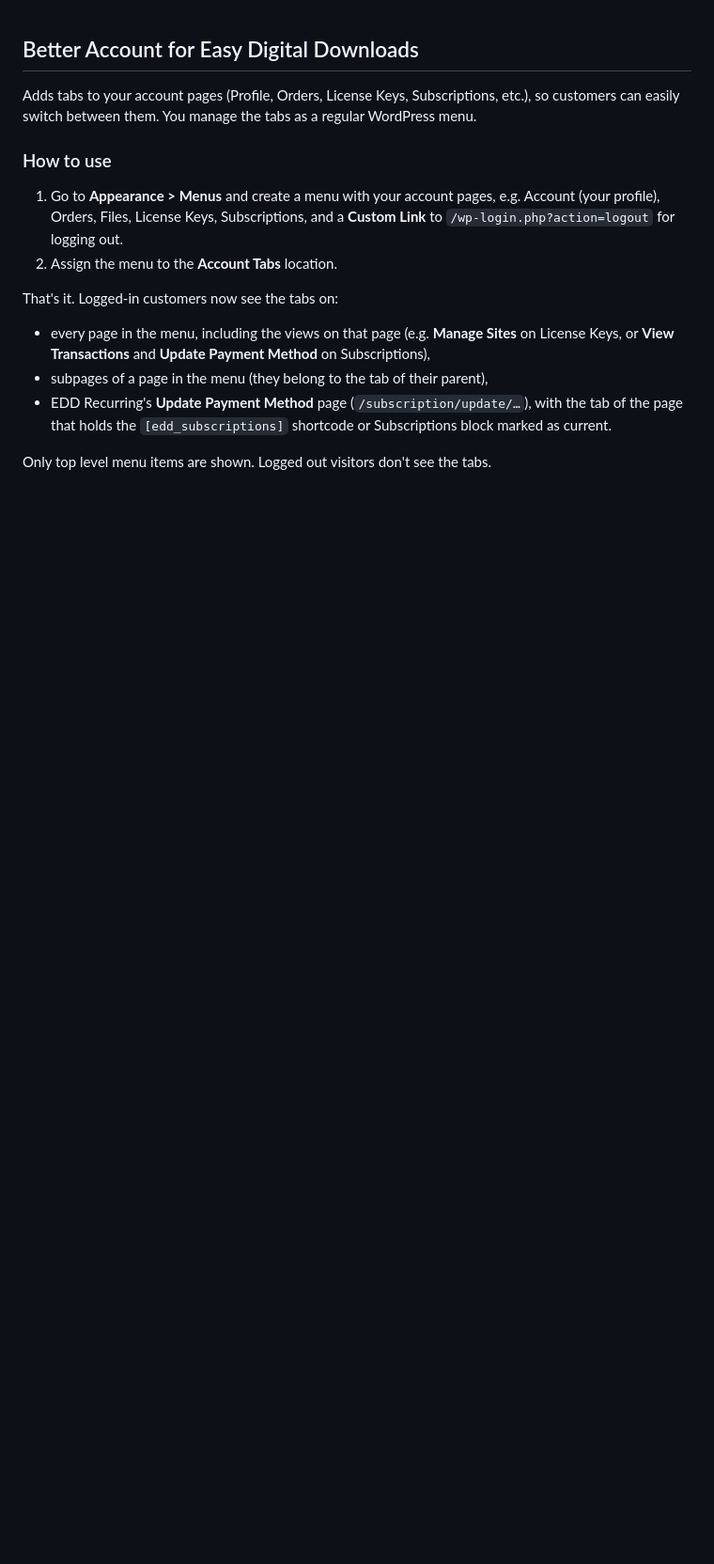
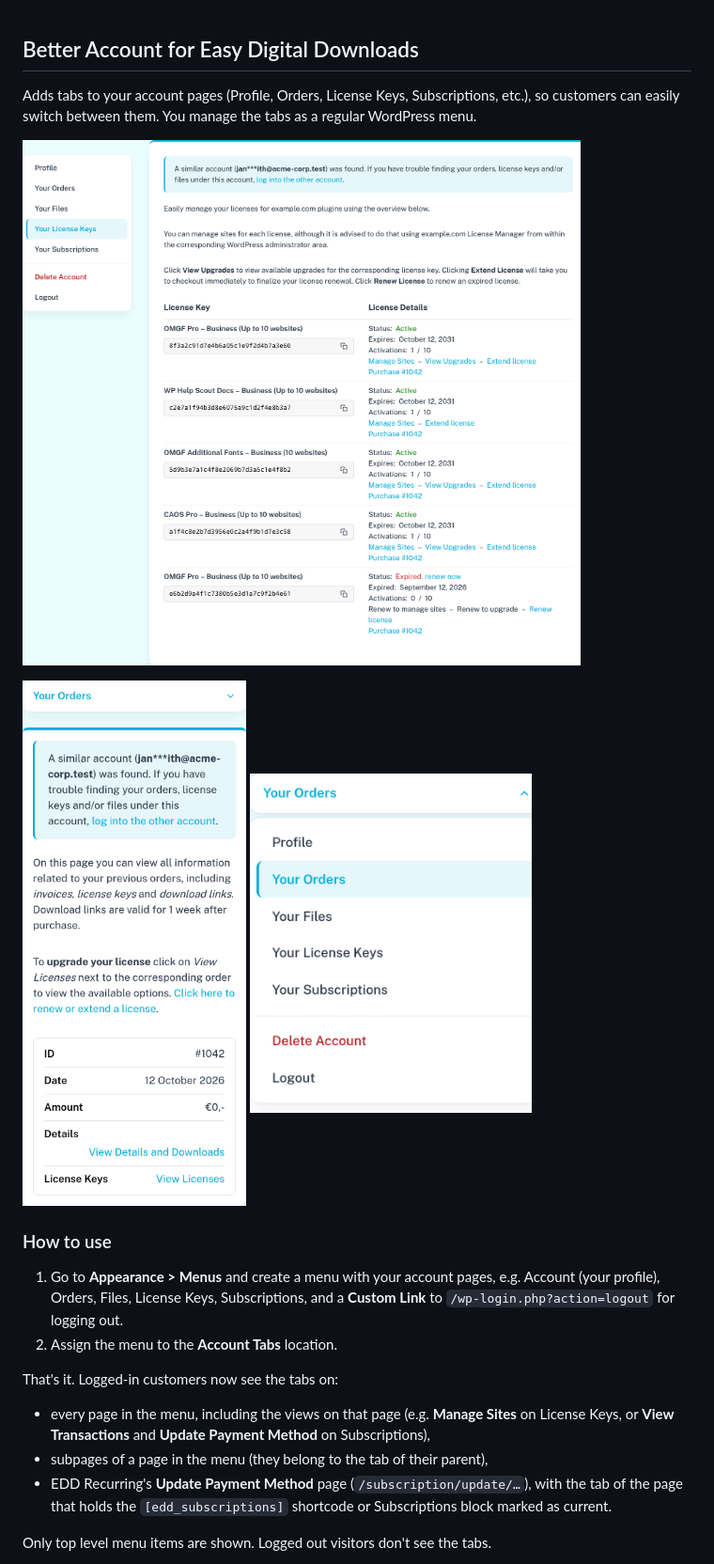
Before and after one commit to Dan0sz/edd-better-account, a Markdown page: README.md, the part around the change. Shown at 94% size. GitHub-like rendering; pictures changed too: .github/screenshots/desktop.png (added), .github/screenshots/mobile-tabs.png (added), .github/screenshots/mobile.png (added); blank space fills up the shorter version.

Commit message:
Add screenshots to the README

```diff
--- a/README.md
+++ b/README.md
@@ -2,6 +2,13 @@
 
 Adds tabs to your account pages (Profile, Orders, License Keys, Subscriptions, etc.), so customers can easily switch
 between them. You manage the tabs as a regular WordPress menu.
+
+![Tabs next to the License Keys page, with a notice about a similar account and copy buttons for the license keys](.github/screenshots/desktop.png)
+
+<p>
+  <img src=".github/screenshots/mobile.png" width="300" alt="On smaller screens: the current tab as a button, and a card for each order">
+  <img src=".github/screenshots/mobile-tabs.png" width="300" alt="On smaller screens: the button opens the other tabs">
+</p>
 
 ### How to use
 
```
